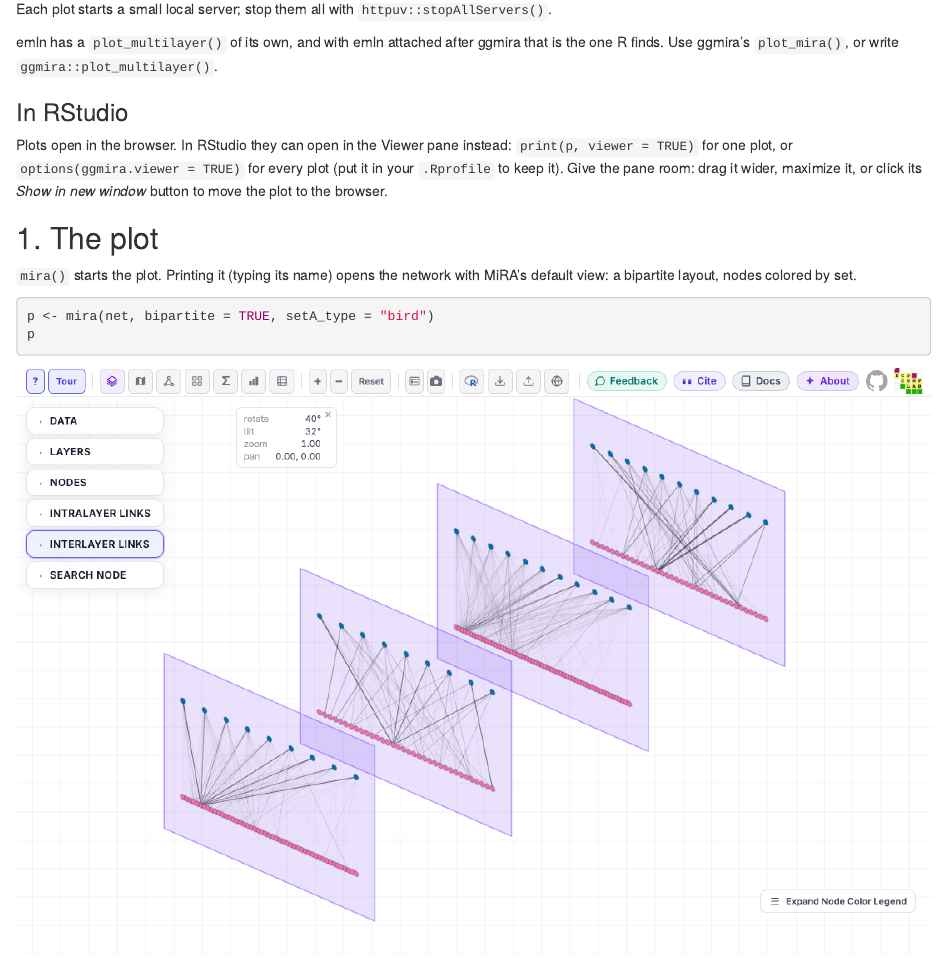
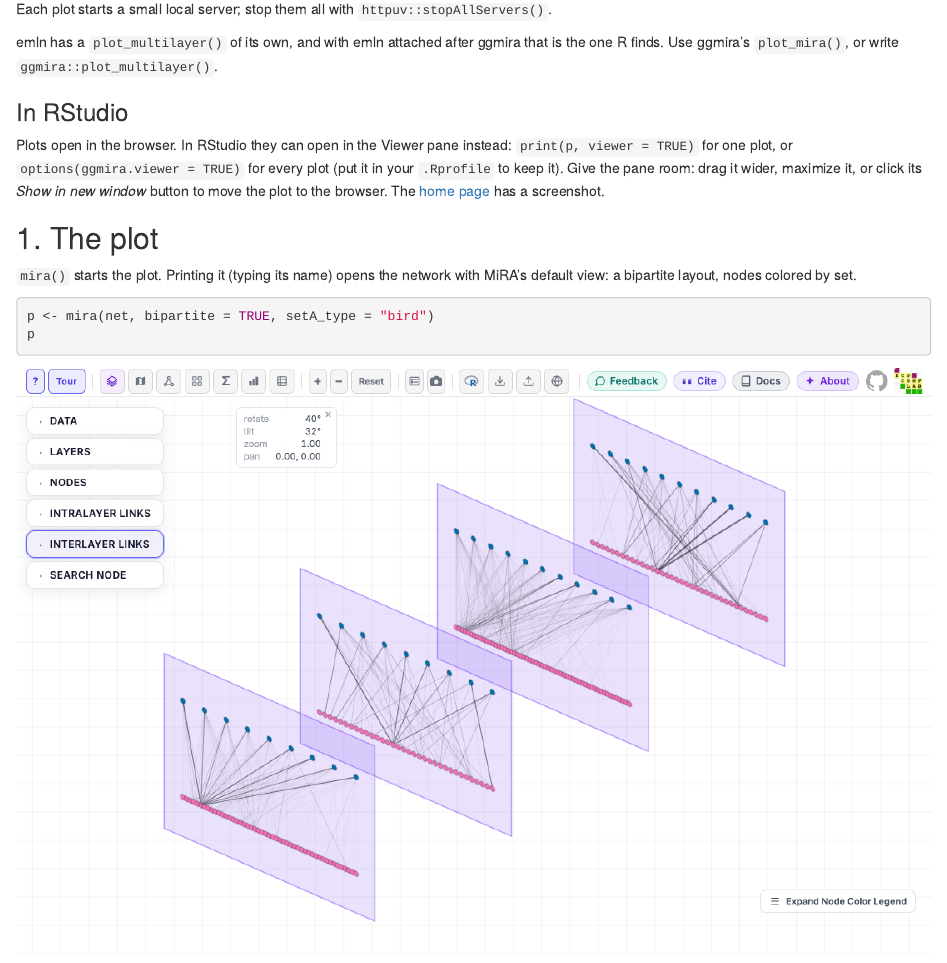
Before and after one commit to Ecological-Complexity-Lab/ggmira, an R Markdown document (vignettes/articles/getting-started.Rmd): the page in a window 1100 px wide, from 350 px down. Rendered offline with R 4.5, knitr and Pandoc, with nearby package versions.

Commit message:
docs: the RStudio screenshot under Usage on the home page (#27)
Moved to man/figures/README-rstudio.png, with a short "In RStudio"
section in the README; Getting started points to it.

Co-authored-by: Claude Opus 5.5 <noreply@anthropic.com>

````diff
--- a/vignettes/articles/getting-started.Rmd
+++ b/vignettes/articles/getting-started.Rmd
@@ -53,11 +53,8 @@
 instead: `print(p, viewer = TRUE)` for one plot, or
 `options(ggmira.viewer = TRUE)` for every plot (put it in your `.Rprofile`
 to keep it). Give the pane room: drag it wider, maximize it, or click its
-*Show in new window* button to move the plot to the browser.
-
-```{r, echo = FALSE, eval = file.exists("figures/rstudio-viewer.png"), out.width = "100%", fig.alt = "RStudio with ggmira code in the script and the plot open in MiRA in the Viewer pane"}
-knitr::include_graphics("figures/rstudio-viewer.png")
-```
+*Show in new window* button to move the plot to the browser. The
+[home page](../index.html#in-rstudio) has a screenshot.
 
 ## 1. The plot
 
````
Also changed, not shown: README.md, 2 other files.
